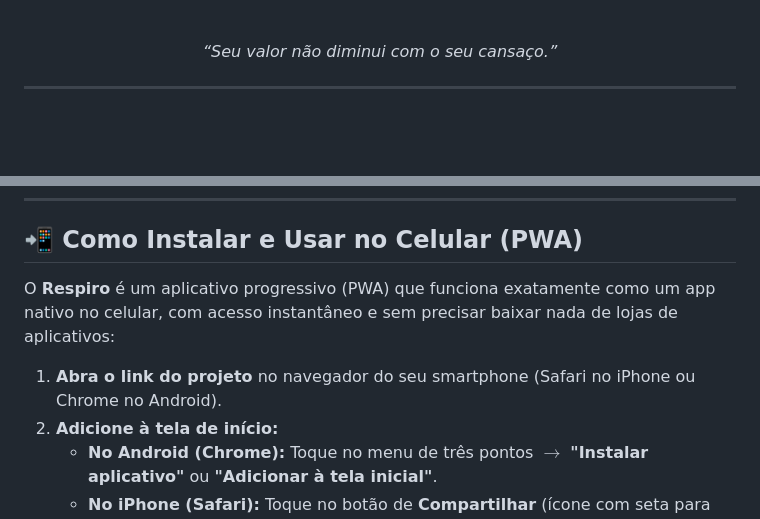
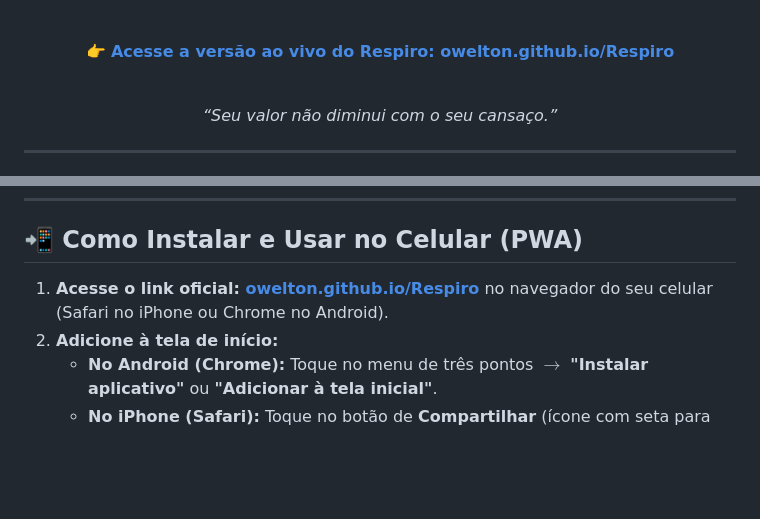
Before and after one commit to oWelton/Respiro, a Markdown page: README.md, 2 parts joined by grey strips. Drawn GitHub-style; blank space fills up the shorter version.

Commit message:
feat: adiciona link oficial de acesso web do Respiro

```diff
--- a/README.md
+++ b/README.md
@@ -13,4 +15,8 @@
 [![License: All Rights Reserved](https://img.shields.io/badge/Licença-Todos%20os%20Direitos%20Reservados-b91c1c?style=for-the-badge&logo=shield)](LICENSE)
+
+<br/>
+
+👉 **[Acesse a versão ao vivo do Respiro: owelton.github.io/Respiro](https://owelton.github.io/Respiro/)**
 
 <br/>
 
@@ -147,9 +153,7 @@ graph LR
 
 ## 📲 Como Instalar e Usar no Celular (PWA)
 
-O **Respiro** é um aplicativo progressivo (PWA) que funciona exatamente como um app nativo no celular, com acesso instantâneo e sem precisar baixar nada de lojas de aplicativos:
-
-1. **Abra o link do projeto** no navegador do seu smartphone (Safari no iPhone ou Chrome no Android).
+1. **Acesse o link oficial: [owelton.github.io/Respiro](https://owelton.github.io/Respiro/)** no navegador do seu celular (Safari no iPhone ou Chrome no Android).
 2. **Adicione à tela de início:**
    - **No Android (Chrome):** Toque no menu de três pontos $\rightarrow$ **"Instalar aplicativo"** ou **"Adicionar à tela inicial"**.
    - **No iPhone (Safari):** Toque no botão de **Compartilhar** (ícone com seta para cima) $\rightarrow$ **"Adicionar à Tela de Início"**.
```
Also changed, not shown: other parts of README.md (+5 -3 lines).
